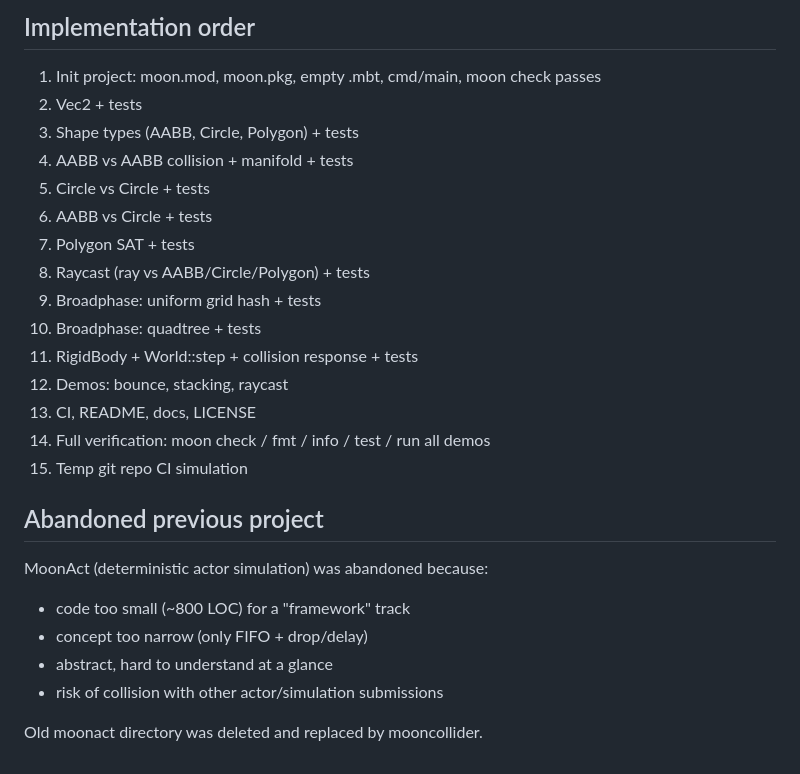
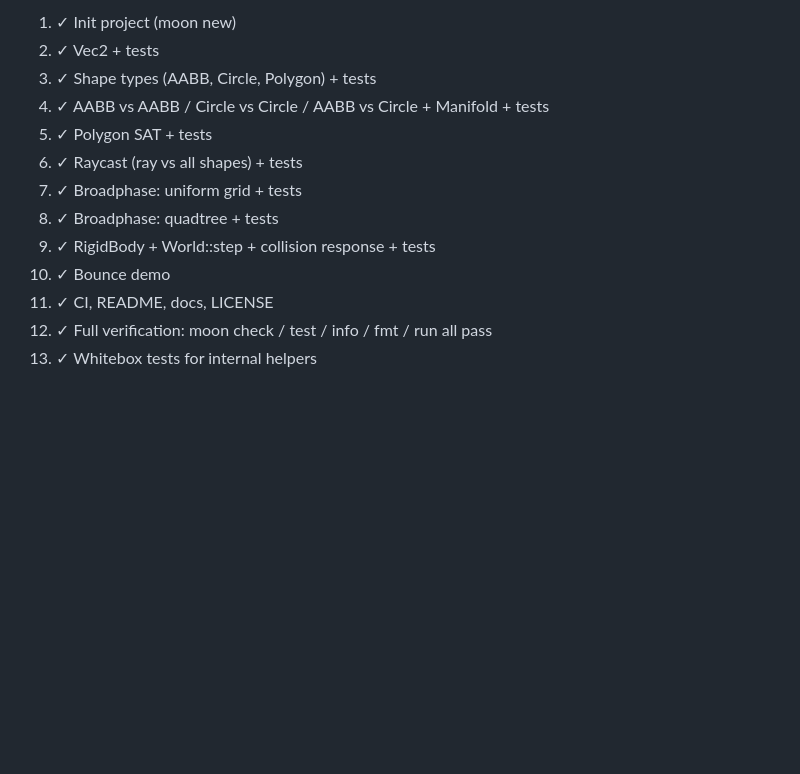
Before and after one commit to uiwcvb/mooncollider, a Markdown page: PROJECT_PLAN.md, the part around one of its changes. GitHub-like rendering; blank space fills up the shorter version.

```diff
--- a/PROJECT_PLAN.md
+++ b/PROJECT_PLAN.md
@@ -151,27 +78,13 @@ mooncollider/
-## Implementation order
-
-1. Init project: moon.mod, moon.pkg, empty .mbt, cmd/main, moon check passes
-2. Vec2 + tests
-3. Shape types (AABB, Circle, Polygon) + tests
-4. AABB vs AABB collision + manifold + tests
-5. Circle vs Circle + tests
-6. AABB vs Circle + tests
-7. Polygon SAT + tests
-8. Raycast (ray vs AABB/Circle/Polygon) + tests
-9. Broadphase: uniform grid hash + tests
-10. Broadphase: quadtree + tests
-11. RigidBody + World::step + collision response + tests
-12. Demos: bounce, stacking, raycast
-13. CI, README, docs, LICENSE
-14. Full verification: moon check / fmt / info / test / run all demos
-15. Temp git repo CI simulation
-
-## Abandoned previous project
-
-MoonAct (deterministic actor simulation) was abandoned because:
-- code too small (~800 LOC) for a "framework" track
-- concept too narrow (only FIFO + drop/delay)
-- abstract, hard to understand at a glance
-- risk of collision with other actor/simulation submissions
-
-Old moonact directory was deleted and replaced by mooncollider.
+1. ✓ Init project (moon new)
+2. ✓ Vec2 + tests
+3. ✓ Shape types (AABB, Circle, Polygon) + tests
+4. ✓ AABB vs AABB / Circle vs Circle / AABB vs Circle + Manifold + tests
+5. ✓ Polygon SAT + tests
+6. ✓ Raycast (ray vs all shapes) + tests
+7. ✓ Broadphase: uniform grid + tests
+8. ✓ Broadphase: quadtree + tests
+9. ✓ RigidBody + World::step + collision response + tests
+10. ✓ Bounce demo
+11. ✓ CI, README, docs, LICENSE
+12. ✓ Full verification: moon check / test / info / fmt / run all pass
+13. ✓ Whitebox tests for internal helpers
```
Also changed, not shown: other parts of PROJECT_PLAN.md (+49 -122 lines).
